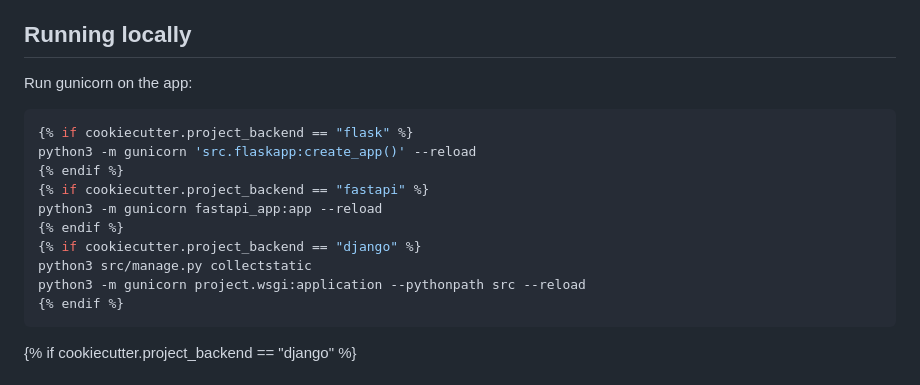
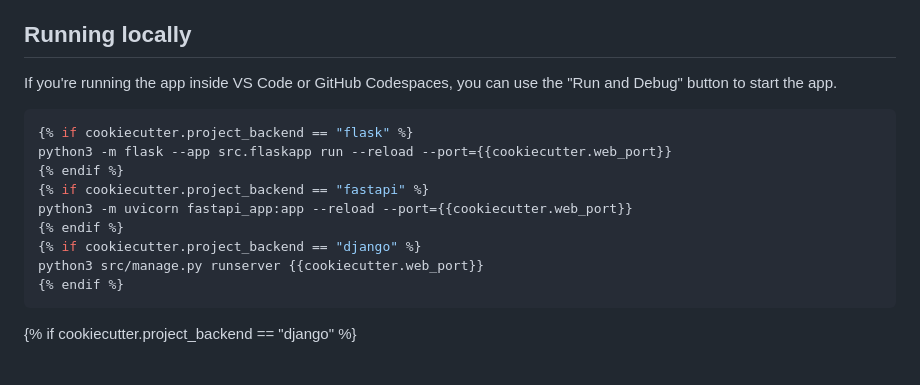
Before and after one commit to kjaymiller/cookiecutter-relecloud, a Markdown page: {{cookiecutter.__src_folder_name}}/README.md, the part around the change. Drawn GitHub-style.

Commit message:
Local commands

````diff
--- a/{{cookiecutter.__src_folder_name}}/README.md
+++ b/{{cookiecutter.__src_folder_name}}/README.md
@@ -51,18 +51,17 @@ If you're not using one of those options for opening the project, then you'll ne
 
 ## Running locally
 
-Run gunicorn on the app:
+If you're running the app inside VS Code or GitHub Codespaces, you can use the "Run and Debug" button to start the app.
 
 ```sh
 {% if cookiecutter.project_backend == "flask" %}
-python3 -m gunicorn 'src.flaskapp:create_app()' --reload
+python3 -m flask --app src.flaskapp run --reload --port={{cookiecutter.web_port}}
 {% endif %}
 {% if cookiecutter.project_backend == "fastapi" %}
-python3 -m gunicorn fastapi_app:app --reload
+python3 -m uvicorn fastapi_app:app --reload --port={{cookiecutter.web_port}}
 {% endif %}
 {% if cookiecutter.project_backend == "django" %}
-python3 src/manage.py collectstatic
-python3 -m gunicorn project.wsgi:application --pythonpath src --reload
+python3 src/manage.py runserver {{cookiecutter.web_port}}
 {% endif %}
 ```
 
````
